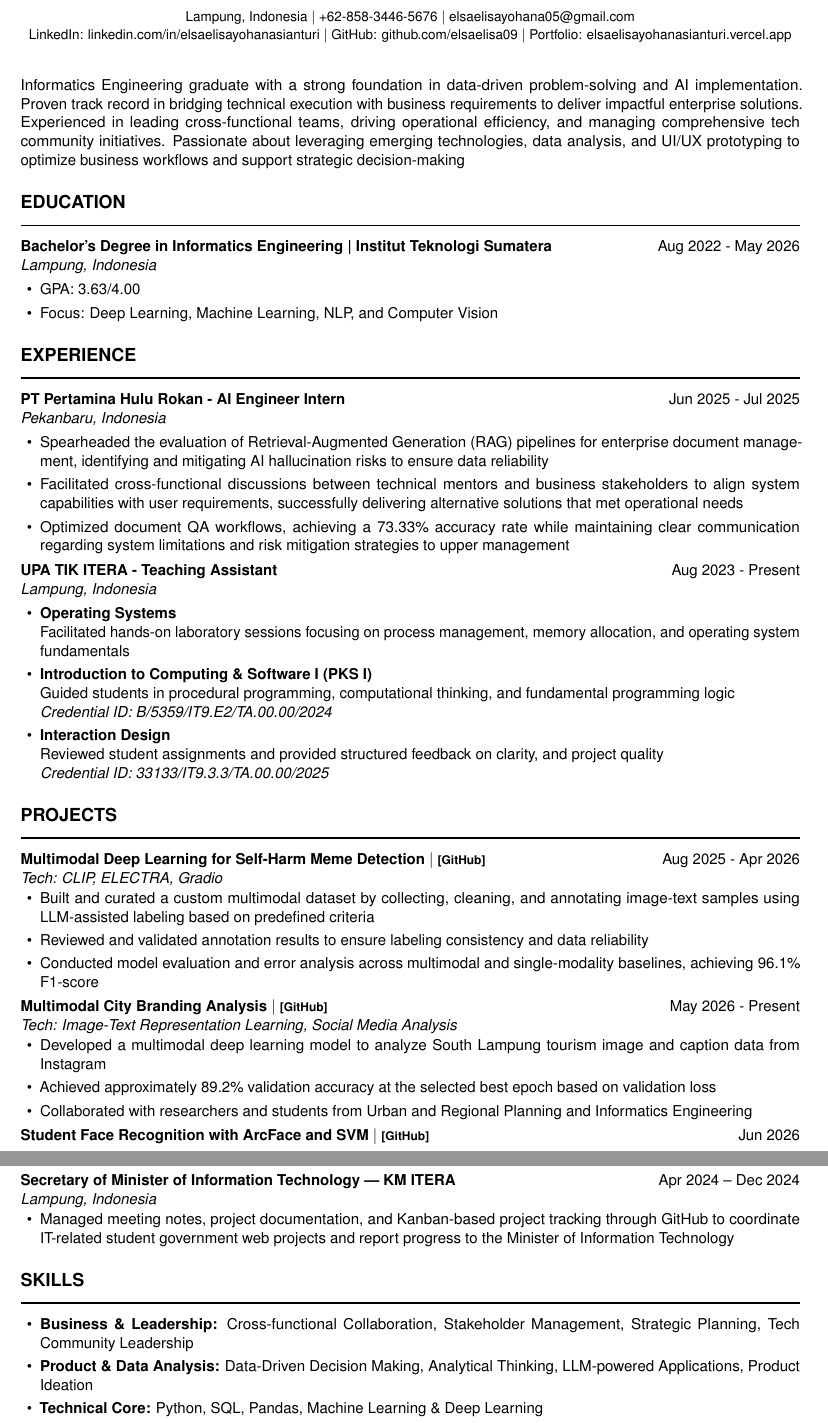
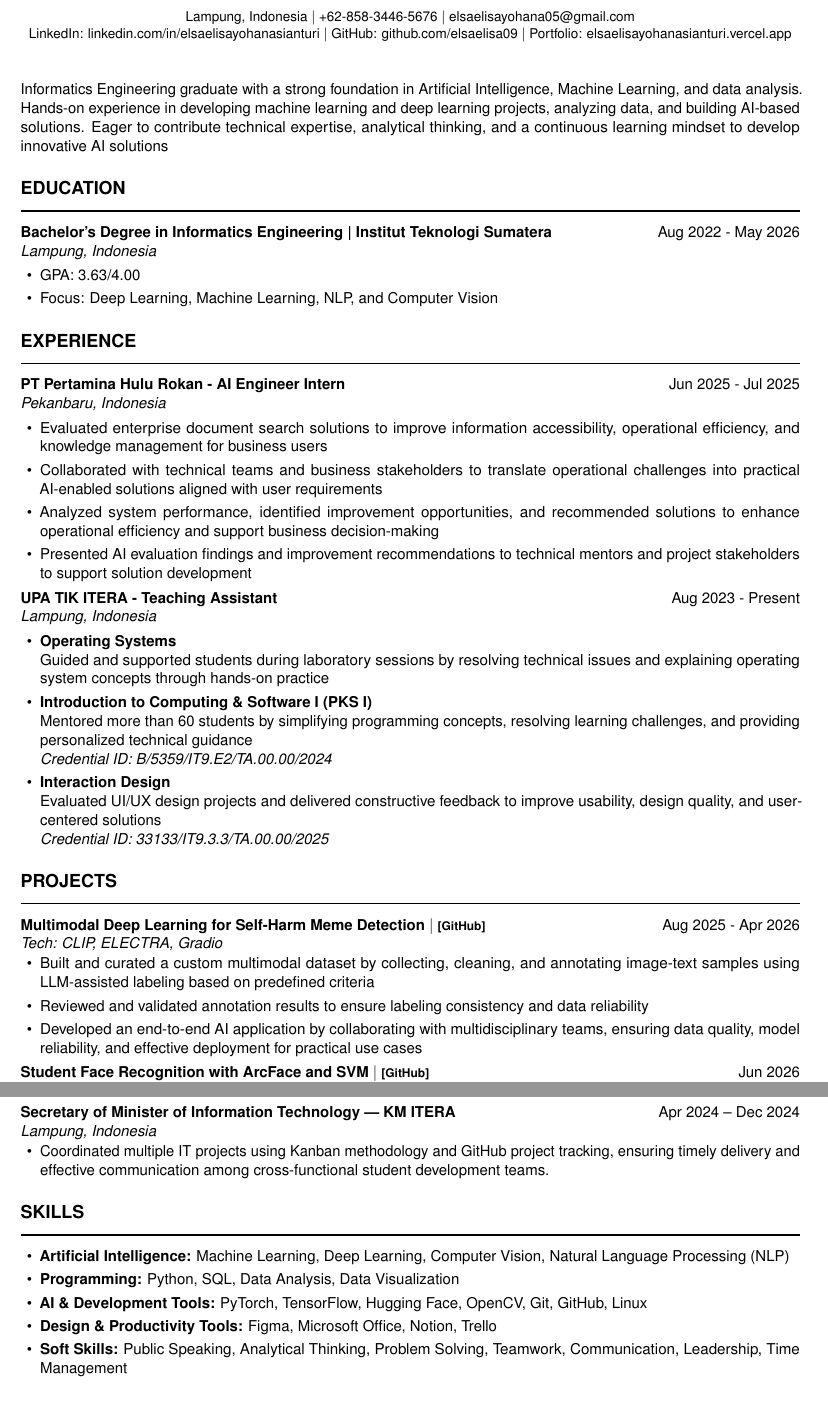
Before and after one commit to elsaelisa09/cv-elsaelisayohanasianturi, a LaTeX CV (cv-elsa-elisa-yohana-sianturi.tex, which reads language/punyaelsa.tex): two parts of pages 1 and 2 of 2, joined at a grey line, cut so that both start at the same text. Compiled offline with pdfLaTeX.

Commit message:
formal-cv

```diff
--- a/language/punyaelsa.tex
+++ b/language/punyaelsa.tex
@@ -1,4 +1,4 @@
-Informatics Engineering graduate with a strong foundation in data-driven problem-solving and AI implementation. Proven track record in bridging technical execution with business requirements to deliver impactful enterprise solutions. Experienced in leading cross-functional teams, driving operational efficiency, and managing comprehensive tech community initiatives. Passionate about leveraging emerging technologies, data analysis, and UI/UX prototyping to optimize business workflows and support strategic decision-making
+Informatics Engineering graduate with a strong foundation in Artificial Intelligence, Machine Learning, and data analysis. Hands-on experience in developing machine learning and deep learning projects, analyzing data, and building AI-based solutions. Eager to contribute technical expertise, analytical thinking, and a continuous learning mindset to develop innovative AI solutions
 
 \section*{Education}
 \resumeSubheading{Bachelor's Degree in Informatics Engineering | Institut Teknologi Sumatera}{Aug 2022 - May 2026}{Lampung, Indonesia}{}
@@ -11,23 +11,24 @@ Informatics Engineering graduate with a strong foundation in data-driven problem
 \section*{Experience}
 \resumeSubheading{PT Pertamina Hulu Rokan - AI Engineer Intern }{Jun 2025 - Jul 2025}{Pekanbaru, Indonesia}{}
 \begin{itemize}
-  \item Spearheaded the evaluation of Retrieval-Augmented Generation (RAG) pipelines for enterprise document management, identifying and mitigating AI hallucination risks to ensure data reliability
-  \item Facilitated cross-functional discussions between technical mentors and business stakeholders to align system capabilities with user requirements, successfully delivering alternative solutions that met operational needs
-  \item Optimized document QA workflows, achieving a 73.33\% accuracy rate while maintaining clear communication regarding system limitations and risk mitigation strategies to upper management
+  \item Evaluated enterprise document search solutions to improve information accessibility, operational efficiency, and knowledge management for business users
+  \item Collaborated with technical teams and business stakeholders to translate operational challenges into practical AI-enabled solutions aligned with user requirements
+  \item Analyzed system performance, identified improvement opportunities, and recommended solutions to enhance operational efficiency and support business decision-making
+  \item Presented AI evaluation findings and improvement recommendations to technical mentors and project stakeholders to support solution development
 \end{itemize}
 
 % \section*{Teaching Experience}
 \resumeSubheading{UPA TIK ITERA - Teaching Assistant}{Aug 2023 - Present}{Lampung, Indonesia}{}
 \begin{itemize}
   \item \textbf{Operating Systems}\\
-  Facilitated hands-on laboratory sessions focusing on process management, memory allocation, and operating system fundamentals
+  Guided and supported students during laboratory sessions by resolving technical issues and explaining operating system concepts through hands-on practice
 
   \item \textbf{Introduction to Computing \& Software I (PKS I)}\\
-  Guided students in procedural programming, computational thinking, and fundamental programming logic\\
+ Mentored more than 60 students by simplifying programming concepts, resolving learning challenges, and providing personalized technical guidance\\
   \textit{Credential ID: B/5359/IT9.E2/TA.00.00/2024}
 
   \item \textbf{Interaction Design}\\
-  Reviewed student assignments and provided structured feedback on clarity, and project quality\\
+  Evaluated UI/UX design projects and delivered constructive feedback to improve usability, design quality, and user-centered solutions\\
   \textit{Credential ID: 33133/IT9.3.3/TA.00.00/2025}
 \end{itemize}
 
@@ -42,18 +43,18 @@ Informatics Engineering graduate with a strong foundation in data-driven problem
   % % \item Deployed an interactive web-based inference demonstration of the model utilizing Gradio on Hugging Face Spaces
   \item Built and curated a custom multimodal dataset by collecting, cleaning, and annotating image-text samples using LLM-assisted labeling based on predefined criteria
   \item Reviewed and validated annotation results to ensure labeling consistency and data reliability
-  \item Conducted model evaluation and error analysis across multimodal and single-modality baselines, achieving 96.1\% F1-score
+  \item Developed an end-to-end AI application by collaborating with multidisciplinary teams, ensuring data quality, model reliability, and effective deployment for practical use cases
 \end{itemize}
 
-\resumeProject{Multimodal City Branding Analysis $|$ \href{https://github.com/elsaelisa09/city-branding-multimodal}{\footnotesize [GitHub]}}{May 2026 - Present}{Tech: Image-Text Representation Learning, Social Media Analysis}
-\vspace{-0.3em}
-\begin{itemize}
-  \item Developed a multimodal deep learning model to analyze South Lampung tourism image and caption data from Instagram
-  % \item Used openai/clip-vit-base-patch32 for image representation and cardiffnlp/twitter-xlm-roberta-base for text representation
-  % \item Handled class imbalance using Focal Loss with class weights, especially due to the dominance of the Attraction class compared to other categories
-  \item Achieved approximately 89.2\% validation accuracy at the selected best epoch based on validation loss
-  \item Collaborated with researchers and students from Urban and Regional Planning and Informatics Engineering
-\end{itemize}
+% \resumeProject{Multimodal City Branding Analysis $|$ \href{https://github.com/elsaelisa09/city-branding-multimodal}{\footnotesize [GitHub]}}{May 2026 - Present}{Tech: Image-Text Representation Learning, Social Media Analysis}
+% \vspace{-0.3em}
+% \begin{itemize}
+%   \item Developed a multimodal deep learning model to analyze South Lampung tourism image and caption data from Instagram
+%   % \item Used openai/clip-vit-base-patch32 for image representation and cardiffnlp/twitter-xlm-roberta-base for text representation
+%   % \item Handled class imbalance using Focal Loss with class weights, especially due to the dominance of the Attraction class compared to other categories
+%   \item Achieved approximately 89.2\% validation accuracy at the selected best epoch based on validation loss
+%   \item Collaborated with researchers and students from Urban and Regional Planning and Informatics Engineering
+% \end{itemize}
 
 \resumeProject{Student Face Recognition with ArcFace and SVM $|$ \href{https://github.com/elsaelisa09/student-face-recognition-arcface-svm}{\footnotesize [GitHub]}}{Jun 2026}{Tech: InsightFace ArcFace, Scikit-learn, OpenCV, SVM, Jupyter Notebook}
 \vspace{-0.3em}
@@ -81,7 +82,7 @@ Informatics Engineering graduate with a strong foundation in data-driven problem
 \resumeSubheading{Secretary of Minister of Information Technology — KM ITERA}{Apr 2024 – Dec 2024}{Lampung, Indonesia}{}
 \vspace{-0.3em}
 \begin{itemize}
-  \item Managed meeting notes, project documentation, and Kanban-based project tracking through GitHub to coordinate IT-related student government web projects and report progress to the Minister of Information Technology
+  \item Coordinated multiple IT projects using Kanban methodology and GitHub project tracking, ensuring timely delivery and effective communication among cross-functional student development teams.
 \end{itemize}
 
 % \resumeSubheading{Head of Entrepreneurship Department — Sobat Bumi Lampung}{Oct 2025 – Present}{Lampung, Indonesia}{}
@@ -98,9 +99,10 @@ Informatics Engineering graduate with a strong foundation in data-driven problem
 
 \section*{Skills}
 \begin{itemize}
-  \item \textbf{Business \& Leadership:} Cross-functional Collaboration, Stakeholder Management, Strategic Planning, Tech Community Leadership
-  \item \textbf{Product \& Data Analysis:} Data-Driven Decision Making, Analytical Thinking, LLM-powered Applications, Product Ideation
-  \item \textbf{Technical Core:} Python, SQL, Pandas, Machine Learning \& Deep Learning
-  \item \textbf{Software \& Tools:} Advanced Microsoft Excel, Power BI, Notion, Trello, Figma (UI/UX Prototyping)
+  \item \textbf{Artificial Intelligence:} Machine Learning, Deep Learning, Computer Vision, Natural Language Processing (NLP)
+  \item \textbf{Programming:} Python, SQL, Data Analysis, Data Visualization
+  \item \textbf{AI \& Development Tools:} PyTorch, TensorFlow, Hugging Face, OpenCV, Git, GitHub, Linux
+  \item \textbf{Design \& Productivity Tools:} Figma, Microsoft Office, Notion, Trello
+  \item \textbf{Soft Skills:} Public Speaking, Analytical Thinking, Problem Solving, Teamwork, Communication, Leadership, Time Management
 \end{itemize}
 
```
Also changed, not shown: cv-elsa-ai-engineering.pdf, cv-elsa-elisa-yohana-sianturi.pdf, language/punyaelsa.tex (2 more changed lines), 3 other files.
